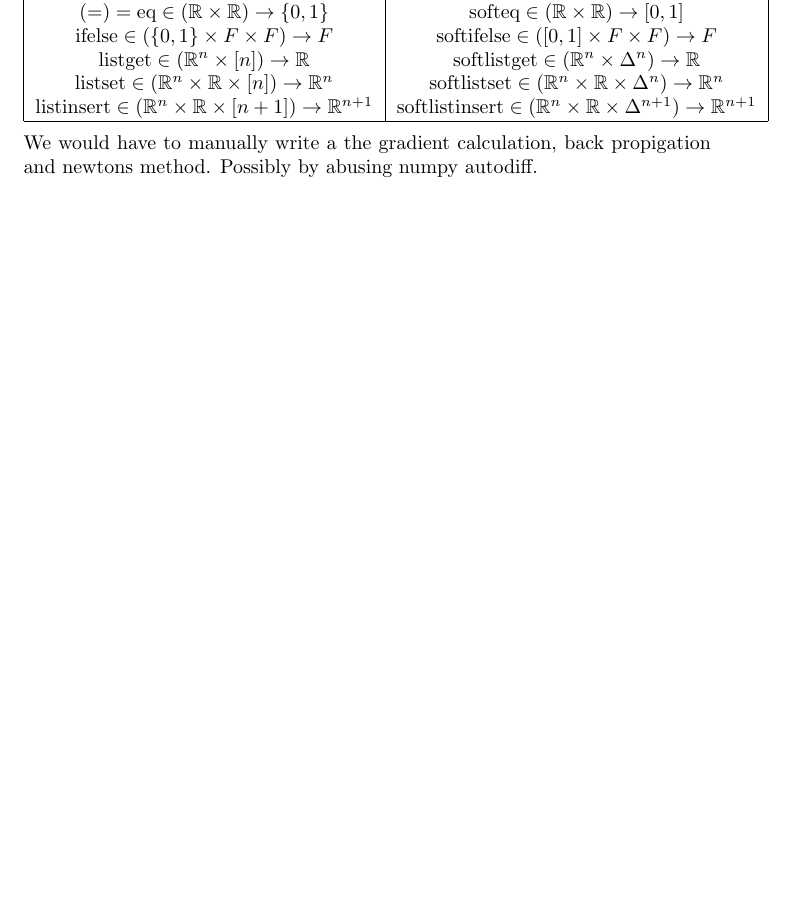
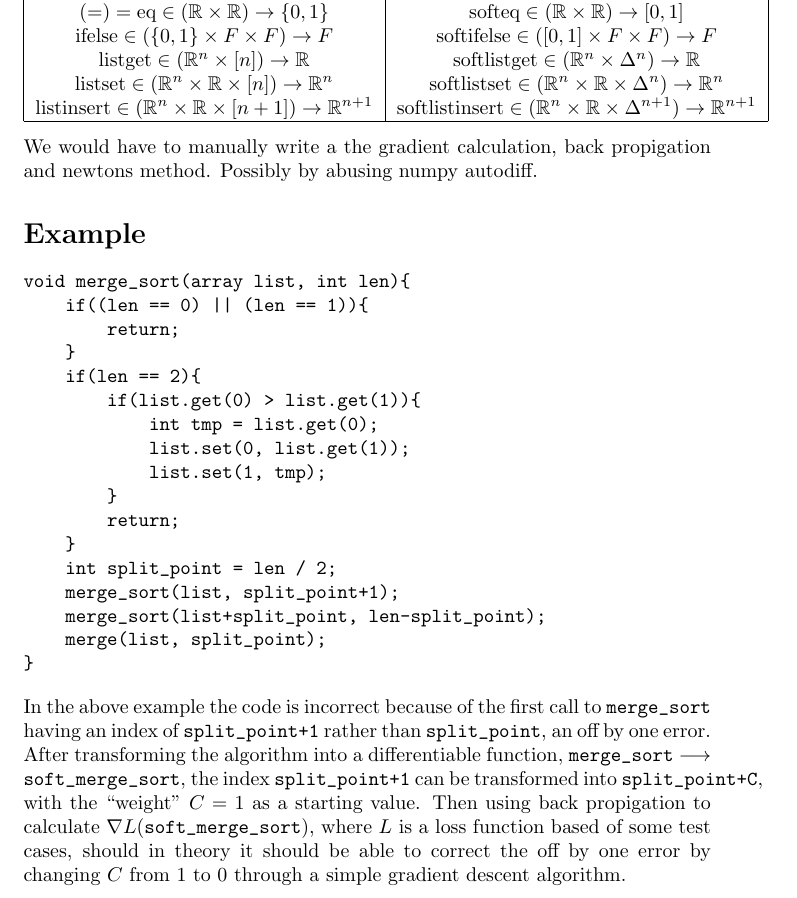
Before and after one commit to andychenbruce/Diffylang, a LaTeX document (proposal.tex): part of page 2 of 3 before the commit and part of page 2 of 4 after it, cut so that both start at the same text, the shorter picture padded with empty space. Compiled offline with pdfLaTeX.

Commit message:
add example explanation of code correction

```diff
--- a/proposal.tex
+++ b/proposal.tex
@@ -52,6 +52,28 @@ This can be generalized to other programming concepts such as logical comparison
 
 \end{center}
 We would have to manually write a the gradient calculation, back propigation and newtons method. Possibly by abusing numpy autodiff.
+\section*{Example}
+
+\begin{verbatim}
+void merge_sort(array list, int len){
+    if((len == 0) || (len == 1)){
+        return;
+    }
+    if(len == 2){
+        if(list.get(0) > list.get(1)){
+            int tmp = list.get(0);
+            list.set(0, list.get(1));
+            list.set(1, tmp);
+        }
+        return;
+    }
+    int split_point = len / 2;
+    merge_sort(list, split_point+1);
+    merge_sort(list+split_point, len-split_point);
+    merge(list, split_point);
+}
+\end{verbatim}
+In the above example the code is incorrect because of the first call to \verb|merge_sort| having an index of \verb|split_point+1| rather than \verb|split_point|, an off by one error. After transforming the algorithm into a differentiable function, \verb|merge_sort| $\longrightarrow$ \verb|soft_merge_sort|, the index \verb|split_point+1| can be transformed into \verb|split_point+C|, with the ``weight'' $C = 1$ as a starting value. Then using back propigation to calculate $\nabla L($\verb|soft_merge_sort|$)$, where $L$ is a loss function based of some test cases, should in theory it should be able to correct the off by one error by changing $C$ from $1$ to $0$ through a simple gradient descent algorithm.
 \section*{Previous work}
 One such previous work is ``Zygote'' \cite{DBLP:journals/corr/abs-1907-07587}, a framework for differentiating Julia programs. Another example includes a purely function IR language called ``Myia'' \cite{DBLP:journals/corr/abs-1810-11530}. Does not support list or dictionary operations such as getting and setting. Is an exact transform of the program souce code to a purely functional IR language.\\
 Both of these seem to be an exact transformation rather than an approximation meaning that it won't work for a lot of discreet operations or discontinous functions causing null derivatives as part of the gradient preventing gradient descent from optimizing that parameter any further.
```
